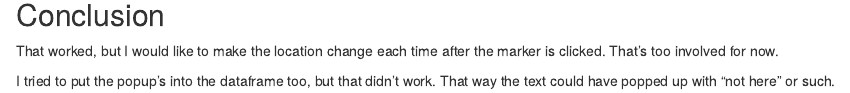
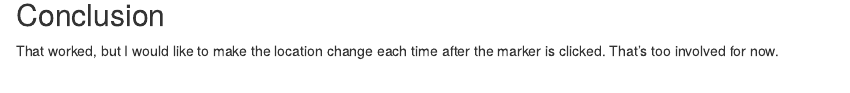
Before and after one commit to alanjl/dataproducts, an R Markdown document (index.Rmd): the page in a window 1100 px wide, from 860 px down. Rendered offline with R 4.5, knitr and Pandoc, with nearby package versions; some code elsewhere in the file could not run offline; common packages that the code uses without loading them are loaded.

Commit message:
Remove incorrect comments

```diff
--- a/index.Rmd
+++ b/index.Rmd
@@ -46,6 +46,3 @@ df[-row.idx,] %>%
 ## Conclusion
 
 That worked, but I would like to make the location change each time after the marker is clicked. That's too involved for now.
-
-I tried to put the popup's into the dataframe too, but that didn't work.
-That way the text could have popped up with "not here" or such.
```
Also changed, not shown: index.html.
